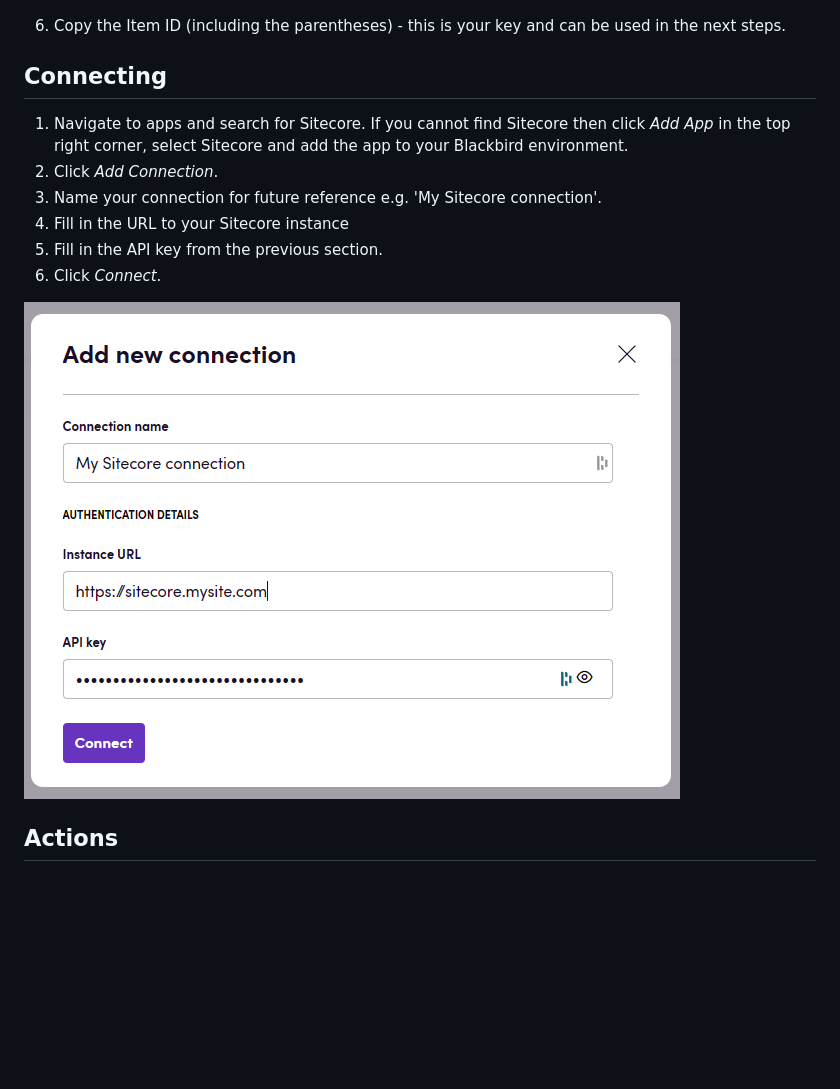
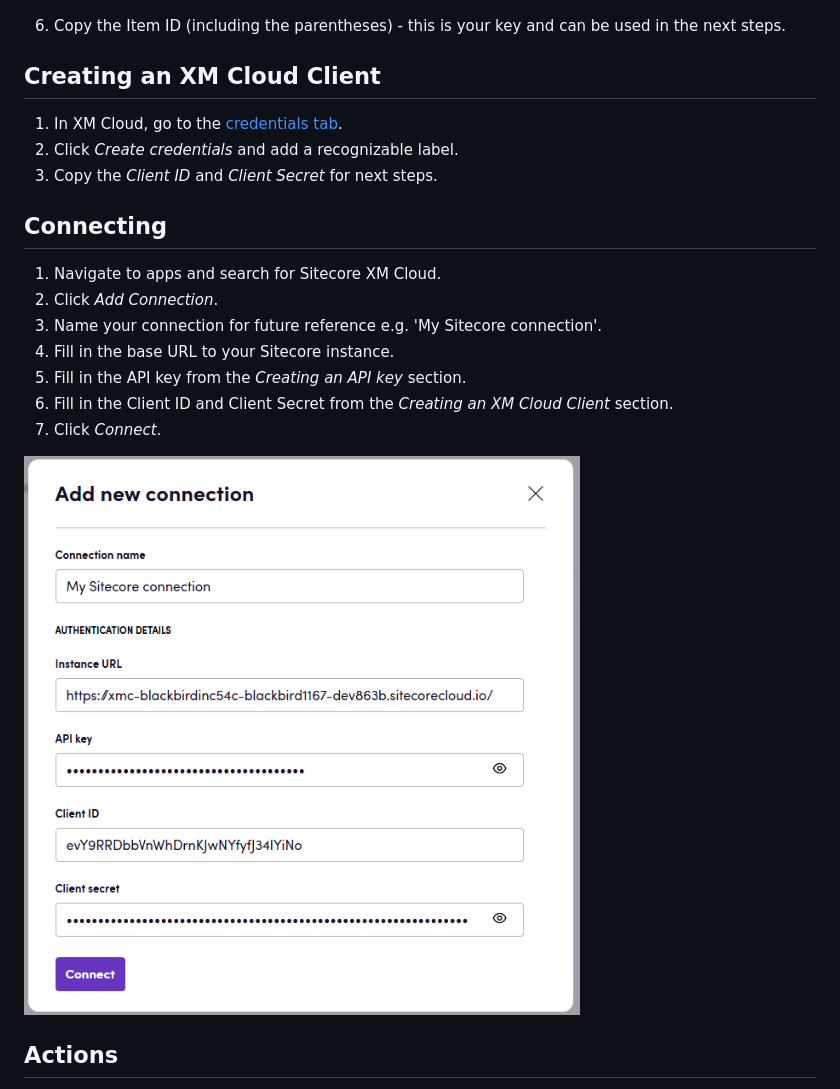
Before and after one commit to bb-io/SitecoreXmCloud, a Markdown page: README.md, the part around one of its changes. Rendered like a GitHub page; pictures changed too: image/README/1738074896204.png (added); blank space fills up the shorter version.

```diff
--- a/README.md
+++ b/README.md
@@ -47,16 +51,23 @@ Before you can connect you need to make sure that:
 
 6. Copy the Item ID (including the parentheses) - this is your key and can be used in the next steps.
 
+## Creating an XM Cloud Client
+
+1. In XM Cloud, go to the [credentials tab](https://deploy.sitecorecloud.io/credentials).
+2. Click _Create credentials_ and add a recognizable label.
+3. Copy the _Client ID_ and _Client Secret_ for next steps.
+
 ## Connecting
 
-1. Navigate to apps and search for Sitecore. If you cannot find Sitecore then click _Add App_ in the top right corner, select Sitecore and add the app to your Blackbird environment.
+1. Navigate to apps and search for Sitecore XM Cloud.
 2. Click _Add Connection_.
 3. Name your connection for future reference e.g. 'My Sitecore connection'.
-4. Fill in the URL to your Sitecore instance
-5. Fill in the API key from the previous section.
-6. Click _Connect_.
+4. Fill in the base URL to your Sitecore instance.
+5. Fill in the API key from the _Creating an API key_ section.
+6. Fill in the Client ID and Client Secret from the  _Creating an XM Cloud Client_ section.
+7. Click _Connect_.
 
-![1706111666447](image/README/1706111666447.png)
+![1738074896204](image/README/1738074896204.png)
 
 ## Actions
 
```
Also changed, not shown: other parts of README.md (+14 -10 lines), image/README/1738074666500.png (added).
